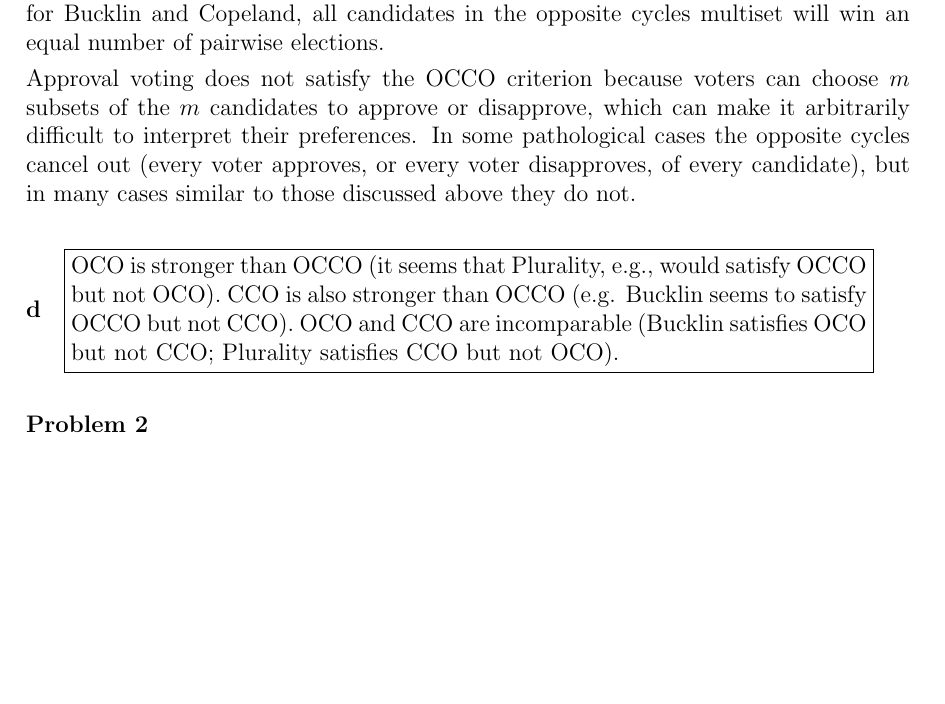
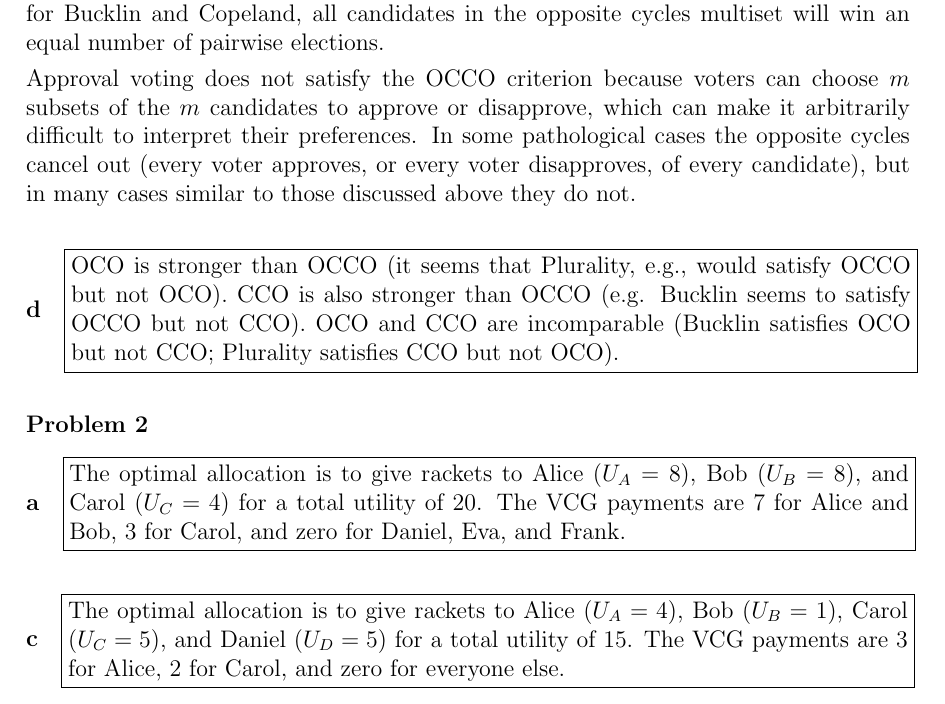
Before and after one commit to mcdickenson/cs590cm, a LaTeX problem sheet (homework/homework2mcd.tex): part of page 2 of 2, cut so that both start at the same text, the shorter picture padded with empty space. Compiled offline with pdfLaTeX.

Commit message:
answer hw 2.2a and 2.2c

```diff
--- a/homework/homework2mcd.tex
+++ b/homework/homework2mcd.tex
@@ -64,13 +64,20 @@ With opposite cycles, all candidates will receive the same Borda score because a
 Approval voting does not satisfy the OCCO criterion because voters can choose $m$ subsets of the $m$ candidates to approve or disapprove, which can make it arbitrarily difficult to interpret their preferences. In some pathological cases the opposite cycles cancel out (every voter approves, or every voter disapproves, of every candidate), but in many cases similar to those discussed above they do not.
 
 
-\paragraph{d} \framebox{\parbox{0.9\textwidth}{OCO is stronger than OCCO (it seems that Plurality, e.g., would satisfy OCCO but not OCO). CCO is also stronger than OCCO (e.g. Bucklin seems to satisfy OCCO but not CCO). OCO and CCO are incomparable (Bucklin satisfies OCO but not CCO; Plurality satisfies CCO but not OCO).}}
+\paragraph{d} \framebox{\parbox{0.95\textwidth}{OCO is stronger than OCCO (it seems that Plurality, e.g., would satisfy OCCO but not OCO). CCO is also stronger than OCCO (e.g. Bucklin seems to satisfy OCCO but not CCO). OCO and CCO are incomparable (Bucklin satisfies OCO but not CCO; Plurality satisfies CCO but not OCO).}}
 
 \end{answer}
 
 \begin{answer}{2}
 
 % \lstinputlisting[caption=MathProg Code]{../code/hw1-util-estimator.mod}
+
+\paragraph{a} \framebox{\parbox{0.95\textwidth}{The optimal allocation is to give rackets to Alice ($U_A=8$), Bob ($U_B=8$), and Carol ($U_C=4$) for a total utility of 20. The VCG payments are 7 for Alice and Bob, 3 for Carol, and zero for Daniel, Eva, and Frank.}}
+
+% \paragraph{b} In general (general graphs, bids, numbers of rackets), is the problem of finding the optimal allocation solvable in polynomial time, or NP-hard? (Hint: think about the Clique problem (which is almost the same as the Independent Set problem).)
+% It's NP-hard. There are an exponential number of possible allocations (for $k$ rackets and $n$ nodes in the graph, there are $n \choose k$ possibilities).
+
+\paragraph{c} \framebox{\parbox{0.95\textwidth}{The optimal allocation is to give rackets to Alice ($U_A=4$), Bob ($U_B=1$), Carol ($U_C=5$), and Daniel ($U_D=5$) for a total utility of 15. The VCG payments are 3 for Alice, 2 for Carol, and zero for everyone else.}}
 
 \end{answer}
 
```
Also changed, not shown: homework/homework2mcd.pdf.
